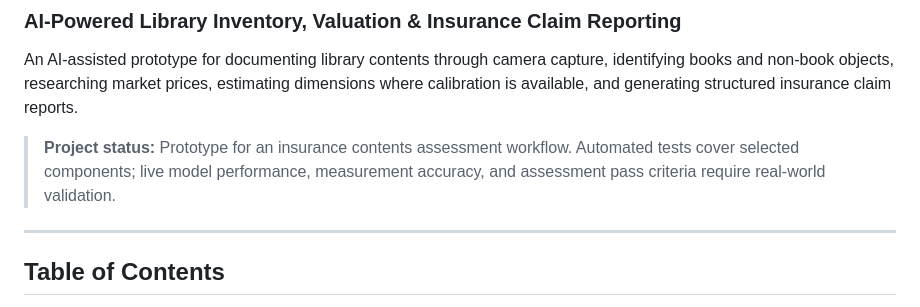
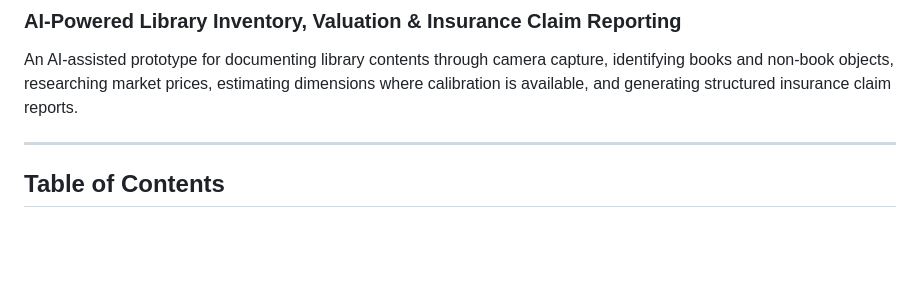
Before and after one commit to AgrimaBhatnagar/library-contents-claim-agent, a Markdown page: README.md, the part around the change. GitHub-like rendering; blank space fills up the shorter version.

```diff
--- a/README.md
+++ b/README.md
@@ -2,8 +2,6 @@
 ### AI-Powered Library Inventory, Valuation & Insurance Claim Reporting
 
 An AI-assisted prototype for documenting library contents through camera capture, identifying books and non-book objects, researching market prices, estimating dimensions where calibration is available, and generating structured insurance claim reports.
-
-> **Project status:** Prototype for an insurance contents assessment workflow. Automated tests cover selected components; live model performance, measurement accuracy, and assessment pass criteria require real-world validation.
 
 ---
 
```
